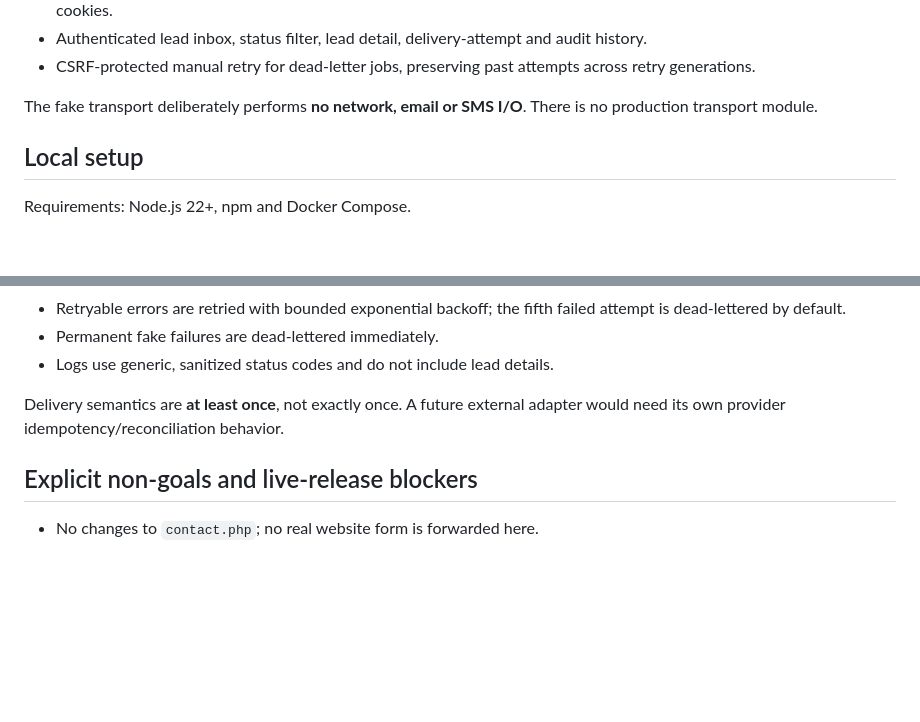
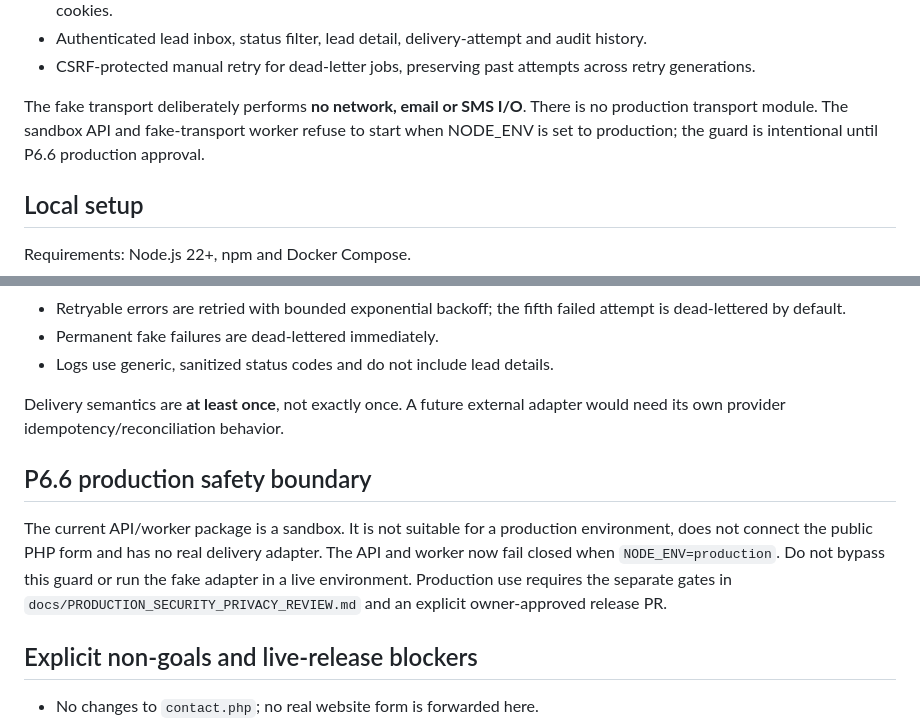
Before and after one commit to hamza131zara/agency, a Markdown page: automation-runtime/README.md, 2 parts joined by grey strips. Rendered like a GitHub page; blank space fills up the shorter version.

Commit message:
docs: clarify sandbox production guard and cookie scope

```diff
--- a/automation-runtime/README.md
+++ b/automation-runtime/README.md
@@ -17,7 +17,7 @@
 - Authenticated lead inbox, status filter, lead detail, delivery-attempt and audit history.
 - CSRF-protected manual retry for dead-letter jobs, preserving past attempts across retry generations.
 
-The fake transport deliberately performs **no network, email or SMS I/O**. There is no production transport module.
+The fake transport deliberately performs **no network, email or SMS I/O**. There is no production transport module. The sandbox API and fake-transport worker refuse to start when NODE_ENV is set to production; the guard is intentional until P6.6 production approval.
 
 ## Local setup
 
@@ -127,6 +127,10 @@ The CI workflow starts a disposable PostgreSQL 16 service and runs the migration
 
 Delivery semantics are **at least once**, not exactly once. A future external adapter would need its own provider idempotency/reconciliation behavior.
 
+## P6.6 production safety boundary
+
+The current API/worker package is a sandbox. It is not suitable for a production environment, does not connect the public PHP form and has no real delivery adapter. The API and worker now fail closed when `NODE_ENV=production`. Do not bypass this guard or run the fake adapter in a live environment. Production use requires the separate gates in `docs/PRODUCTION_SECURITY_PRIVACY_REVIEW.md` and an explicit owner-approved release PR.
+
 ## Explicit non-goals and live-release blockers
 
 - No changes to `contact.php`; no real website form is forwarded here.
```
